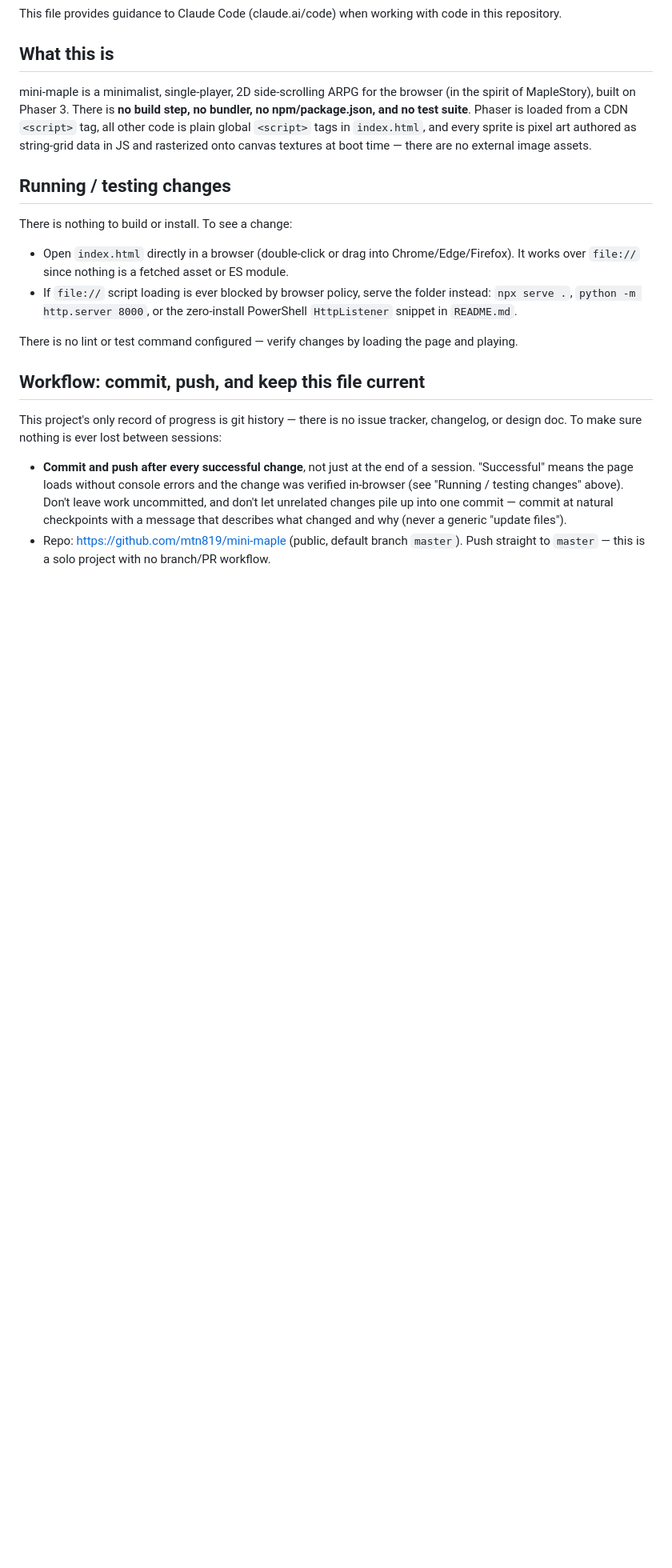
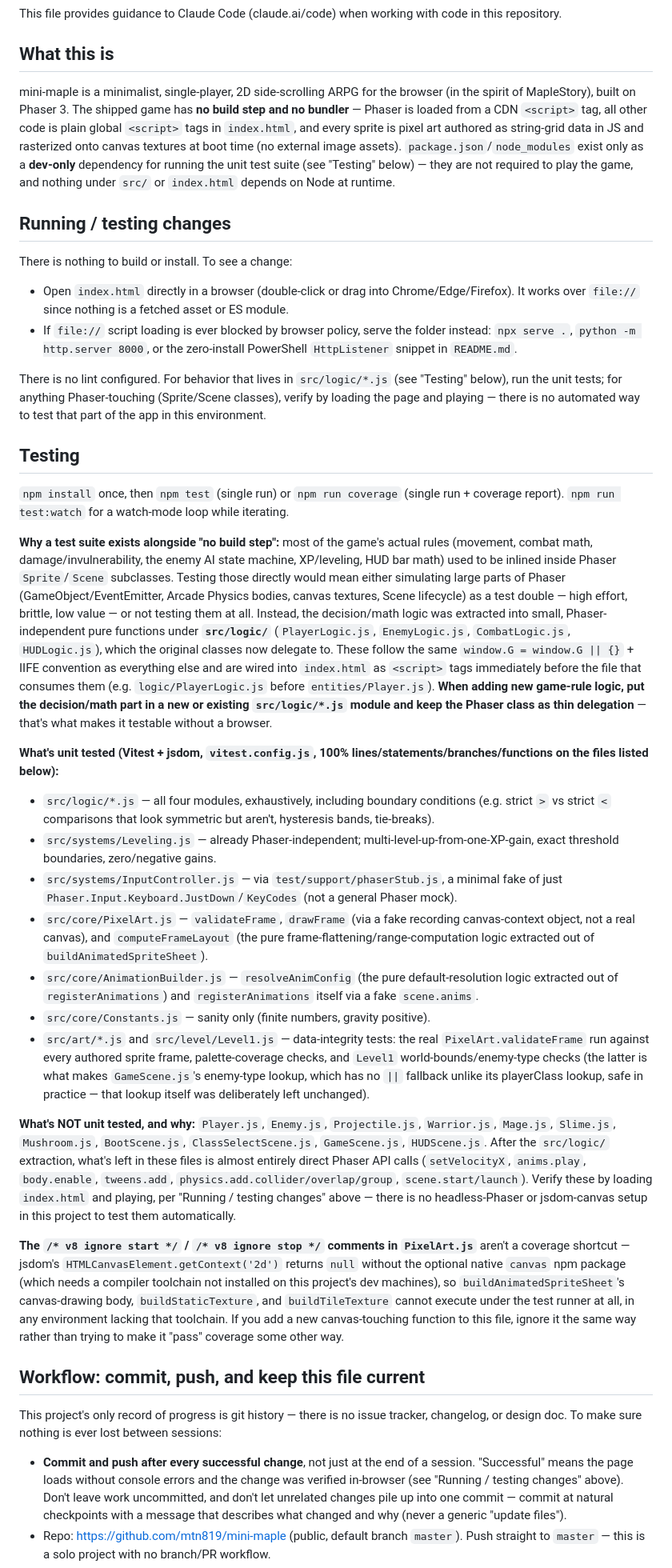
Before and after one commit to mtn819/mini-maple, a Markdown page: CLAUDE.md, the part around one of its changes. Shown at 80% size. Rendered like a GitHub page; blank space fills up the shorter version.

Commit message:
Document the test suite in CLAUDE.md: how to run it, the src/logic/ pure-module pattern, tested/untested boundary, and the v8-ignore convention

```diff
--- a/CLAUDE.md
+++ b/CLAUDE.md
@@ -5,10 +5,12 @@ This file provides guidance to Claude Code (claude.ai/code) when working with co
 ## What this is
 
 mini-maple is a minimalist, single-player, 2D side-scrolling ARPG for the browser (in the spirit of
-MapleStory), built on Phaser 3. There is **no build step, no bundler, no npm/package.json, and no test
-suite**. Phaser is loaded from a CDN `<script>` tag, all other code is plain global `<script>` tags in
-`index.html`, and every sprite is pixel art authored as string-grid data in JS and rasterized onto
-canvas textures at boot time — there are no external image assets.
+MapleStory), built on Phaser 3. The shipped game has **no build step and no bundler** — Phaser is loaded
+from a CDN `<script>` tag, all other code is plain global `<script>` tags in `index.html`, and every
+sprite is pixel art authored as string-grid data in JS and rasterized onto canvas textures at boot time
+(no external image assets). `package.json`/`node_modules` exist only as a **dev-only** dependency for
+running the unit test suite (see "Testing" below) — they are not required to play the game, and nothing
+under `src/` or `index.html` depends on Node at runtime.
 
 ## Running / testing changes
 
@@ -20,7 +22,61 @@ There is nothing to build or install. To see a change:
   `npx serve .`, `python -m http.server 8000`, or the zero-install PowerShell `HttpListener` snippet in
   `README.md`.
 
-There is no lint or test command configured — verify changes by loading the page and playing.
+There is no lint configured. For behavior that lives in `src/logic/*.js` (see "Testing" below), run the
+unit tests; for anything Phaser-touching (Sprite/Scene classes), verify by loading the page and playing
+— there is no automated way to test that part of the app in this environment.
+
+## Testing
+
+`npm install` once, then `npm test` (single run) or `npm run coverage` (single run + coverage report).
+`npm run test:watch` for a watch-mode loop while iterating.
+
+**Why a test suite exists alongside "no build step":** most of the game's actual rules (movement,
+combat math, damage/invulnerability, the enemy AI state machine, XP/leveling, HUD bar math) used to be
+inlined inside Phaser `Sprite`/`Scene` subclasses. Testing those directly would mean either simulating
+large parts of Phaser (GameObject/EventEmitter, Arcade Physics bodies, canvas textures, Scene lifecycle)
+as a test double — high effort, brittle, low value — or not testing them at all. Instead, the
+decision/math logic was extracted into small, Phaser-independent pure functions under **`src/logic/`**
+(`PlayerLogic.js`, `EnemyLogic.js`, `CombatLogic.js`, `HUDLogic.js`), which the original classes now
+delegate to. These follow the same `window.G = window.G || {}` + IIFE convention as everything else and
+are wired into `index.html` as `<script>` tags immediately before the file that consumes them (e.g.
+`logic/PlayerLogic.js` before `entities/Player.js`). **When adding new game-rule logic, put the
+decision/math part in a new or existing `src/logic/*.js` module and keep the Phaser class as thin
+delegation** — that's what makes it testable without a browser.
+
+**What's unit tested (Vitest + jsdom, `vitest.config.js`, 100% lines/statements/branches/functions on
+the files listed below):**
+- `src/logic/*.js` — all four modules, exhaustively, including boundary conditions (e.g. strict `>` vs
+  strict `<` comparisons that look symmetric but aren't, hysteresis bands, tie-breaks).
+- `src/systems/Leveling.js` — already Phaser-independent; multi-level-up-from-one-XP-gain, exact
+  threshold boundaries, zero/negative gains.
+- `src/systems/InputController.js` — via `test/support/phaserStub.js`, a minimal fake of just
+  `Phaser.Input.Keyboard.JustDown`/`KeyCodes` (not a general Phaser mock).
+- `src/core/PixelArt.js` — `validateFrame`, `drawFrame` (via a fake recording canvas-context object,
+  not a real canvas), and `computeFrameLayout` (the pure frame-flattening/range-computation logic
+  extracted out of `buildAnimatedSpriteSheet`).
+- `src/core/AnimationBuilder.js` — `resolveAnimConfig` (the pure default-resolution logic extracted out
+  of `registerAnimations`) and `registerAnimations` itself via a fake `scene.anims`.
+- `src/core/Constants.js` — sanity only (finite numbers, gravity positive).
+- `src/art/*.js` and `src/level/Level1.js` — data-integrity tests: the real `PixelArt.validateFrame` run
+  against every authored sprite frame, palette-coverage checks, and `Level1` world-bounds/enemy-type
+  checks (the latter is what makes `GameScene.js`'s enemy-type lookup, which has no `||` fallback unlike
+  its playerClass lookup, safe in practice — that lookup itself was deliberately left unchanged).
+
+**What's NOT unit tested, and why:** `Player.js`, `Enemy.js`, `Projectile.js`, `Warrior.js`, `Mage.js`,
+`Slime.js`, `Mushroom.js`, `BootScene.js`, `ClassSelectScene.js`, `GameScene.js`, `HUDScene.js`. After
+the `src/logic/` extraction, what's left in these files is almost entirely direct Phaser API calls
+(`setVelocityX`, `anims.play`, `body.enable`, `tweens.add`, `physics.add.collider/overlap/group`,
+`scene.start/launch`). Verify these by loading `index.html` and playing, per "Running / testing changes"
+above — there is no headless-Phaser or jsdom-canvas setup in this project to test them automatically.
+
+**The `/* v8 ignore start */` / `/* v8 ignore stop */` comments in `PixelArt.js`** aren't a coverage
+shortcut — jsdom's `HTMLCanvasElement.getContext('2d')` returns `null` without the optional native
+`canvas` npm package (which needs a compiler toolchain not installed on this project's dev machines), so
+`buildAnimatedSpriteSheet`'s canvas-drawing body, `buildStaticTexture`, and `buildTileTexture` cannot
+execute under the test runner at all, in any environment lacking that toolchain. If you add a new
+canvas-touching function to this file, ignore it the same way rather than trying to make it "pass"
+coverage some other way.
 
 ## Workflow: commit, push, and keep this file current
 
```
Also changed, not shown: other parts of CLAUDE.md (+20 -13 lines).
